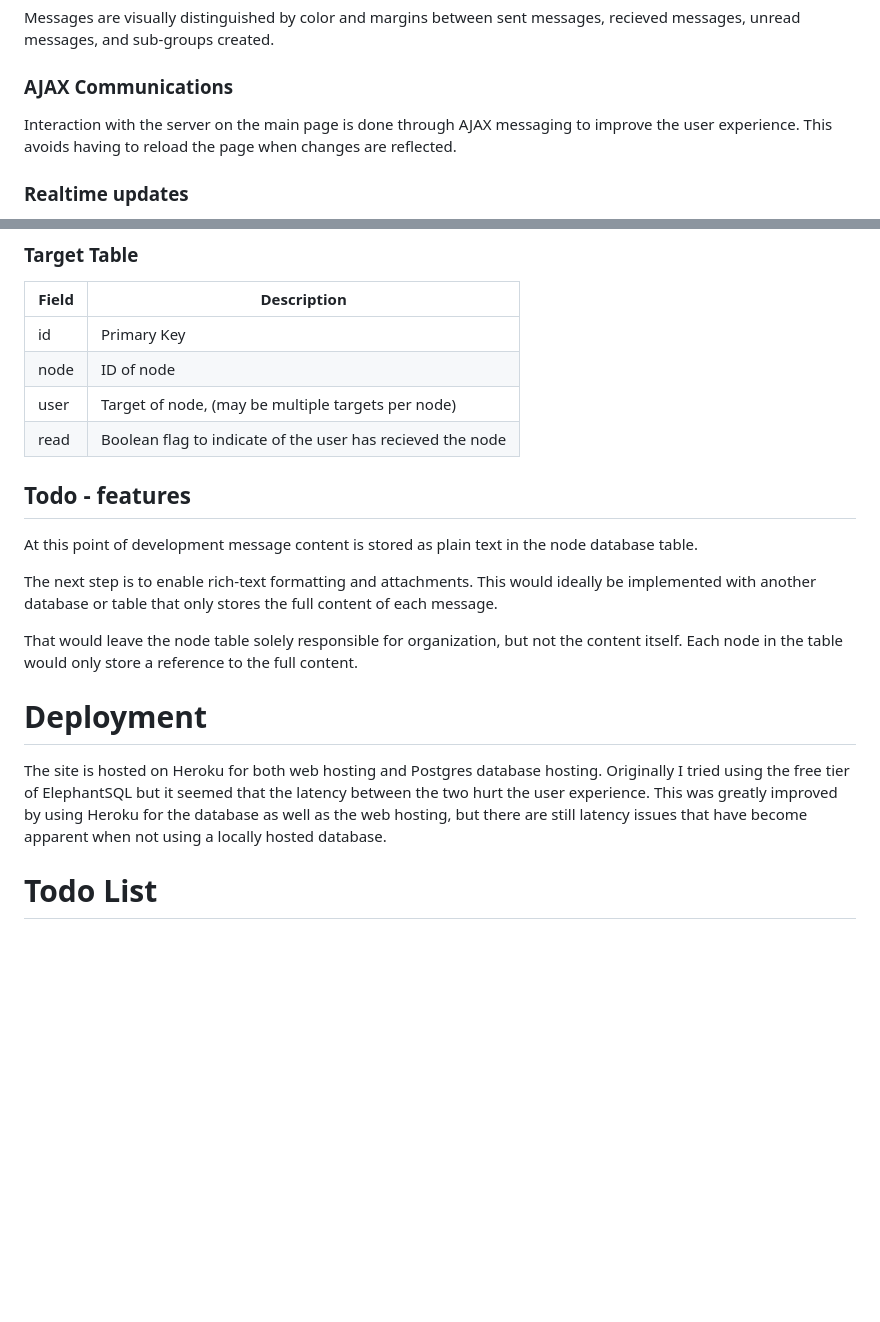
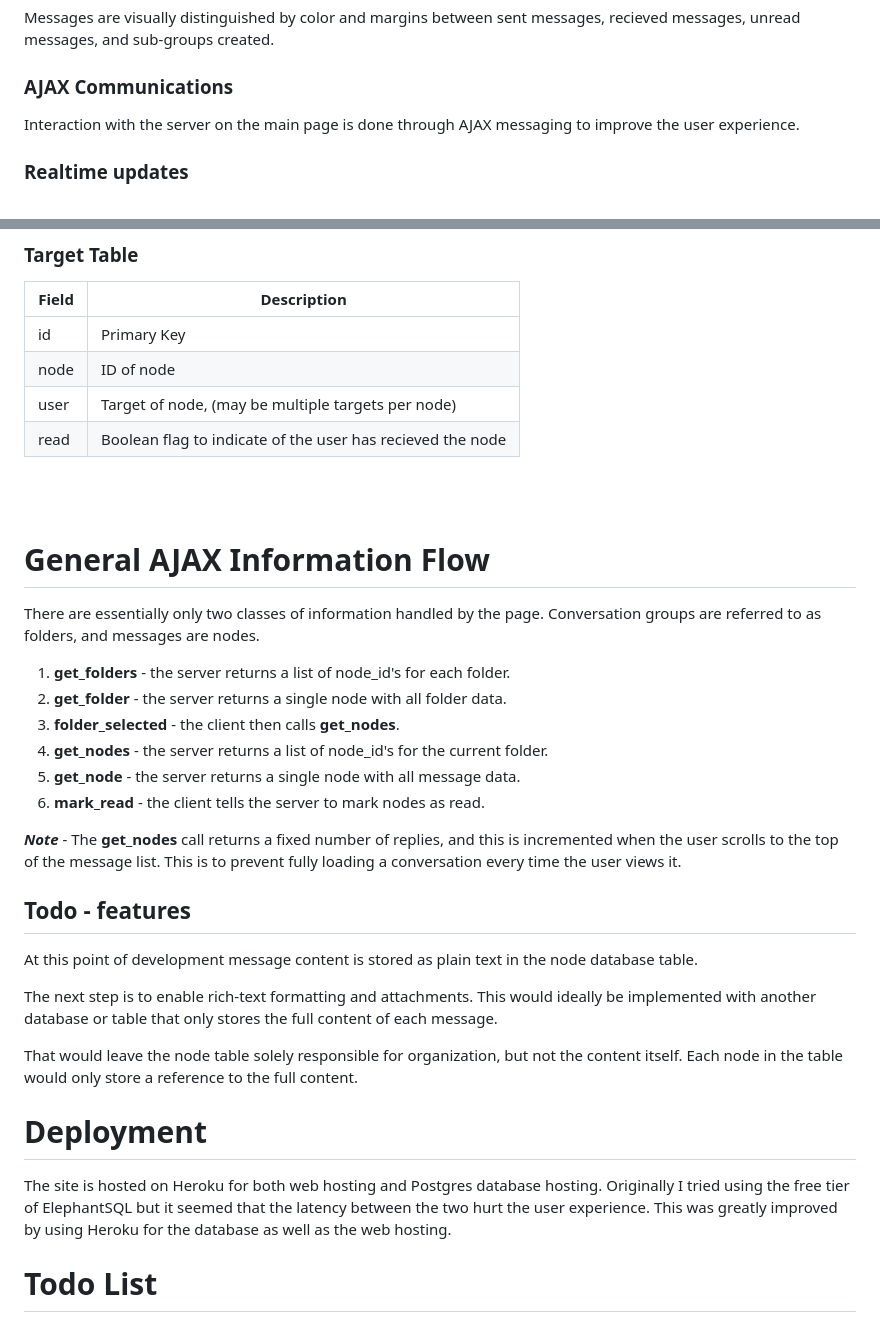
Before and after one commit to pxp888/infotree, a Markdown page: README.md, 2 parts joined by grey strips. GitHub-like rendering; blank space fills up the shorter version.

```diff
--- a/README.md
+++ b/README.md
@@ -36,7 +36,7 @@ Each conversation group shows the count of unread messages.
 Messages are visually distinguished by color and margins between sent messages, recieved messages, unread messages, and sub-groups created.
 
 ### AJAX Communications
-Interaction with the server on the main page is done through AJAX messaging to improve the user experience.  This avoids having to reload the page when changes are reflected.
+Interaction with the server on the main page is done through AJAX messaging to improve the user experience.
 
 ### Realtime updates
 There is continuous polling of the server to check for new messages.  The server caches replies to avoid database calls when it gets polled for updates without changes.
@@ -163,6 +165,22 @@ The database tables are built as follows:
 |user|Target of node, (may be multiple targets per node)|
 |read|Boolean flag to indicate of the user has recieved the node
 
+<br><br>
+
+# General AJAX Information Flow
+
+There are essentially only two classes of information handled by the page.  Conversation groups are referred to as folders, and messages are nodes.
+
+1)  __get_folders__ - the server returns a list of node_id's for each folder.
+2) __get_folder__ - the server returns a single node with all folder data.
+3) __folder_selected__ - the client then calls __get_nodes__.
+4) __get_nodes__ - the server returns a list of node_id's for the current folder.
+5) __get_node__ - the server returns a single node with all message data.
+6) __mark_read__ - the client tells the server to mark nodes as read.
+
+___Note___ - The __get_nodes__ call returns a fixed number of replies, and this is incremented when the user scrolls to the top of the message list.  This is to prevent fully loading a conversation every time the user views it.
+
+
 
 ## Todo - features
 At this point of development message content is stored as plain text in the node database table.
@@ -174,8 +192,7 @@ That would leave the node table solely responsible for organization, but not the
 
 # Deployment
 
-The site is hosted on Heroku for both web hosting and Postgres database hosting.  Originally I tried using the free tier of ElephantSQL but it seemed that the latency between the two hurt the user experience.  This was greatly improved by using Heroku for the database as well as the web hosting, but there are still latency issues that have become apparent when not using a locally hosted database.
-
+The site is hosted on Heroku for both web hosting and Postgres database hosting.  Originally I tried using the free tier of ElephantSQL but it seemed that the latency between the two hurt the user experience.  This was greatly improved by using Heroku for the database as well as the web hosting.
 
 
 # Todo List
```
Also changed, not shown: other parts of README.md (+2 -0 lines).
